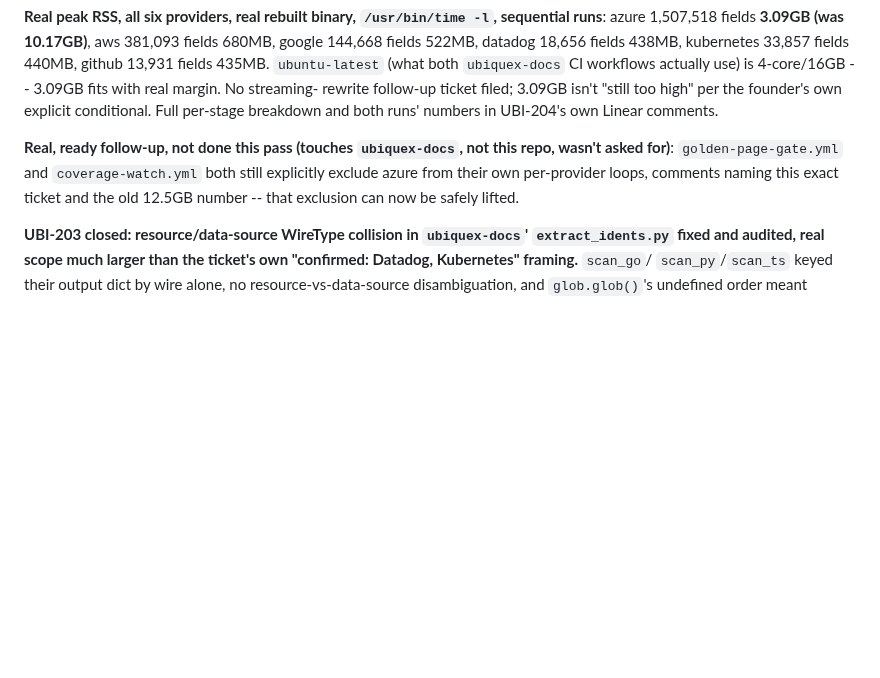
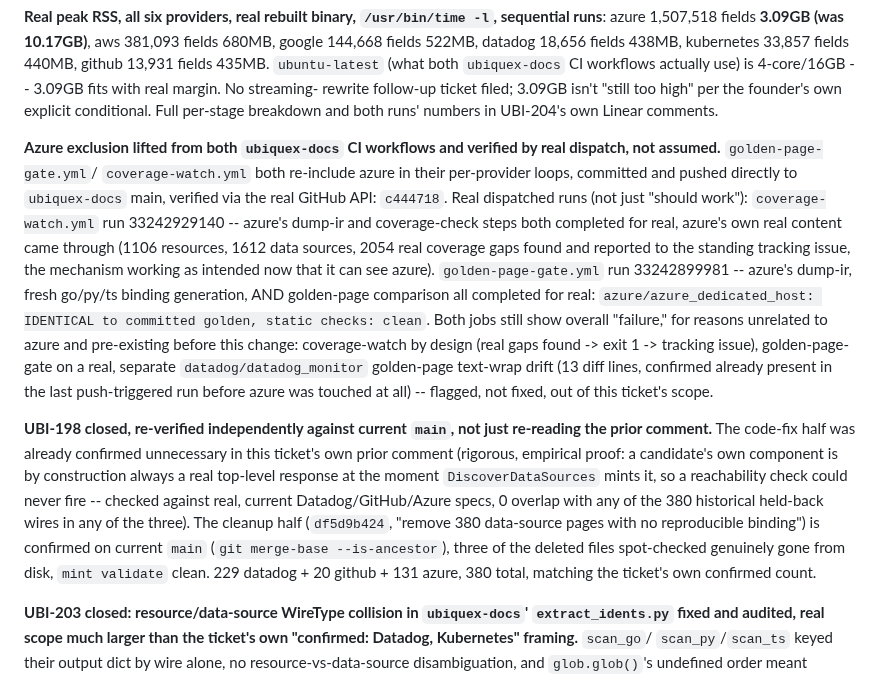
Before and after one commit to Ubiquex/ubiquex, a Markdown page: STATE.md, the part around the change. Drawn GitHub-style; blank space fills up the shorter version.

Commit message:
state: UBI-204 azure CI verified for real, UBI-198 closed

```diff
--- a/STATE.md
+++ b/STATE.md
@@ -31,11 +31,40 @@ rewrite follow-up ticket filed; 3.09GB isn't "still too high" per the
 founder's own explicit conditional. Full per-stage breakdown and both
 runs' numbers in UBI-204's own Linear comments.
 
-**Real, ready follow-up, not done this pass (touches `ubiquex-docs`,
-not this repo, wasn't asked for)**: `golden-page-gate.yml` and
-`coverage-watch.yml` both still explicitly exclude azure from their own
-per-provider loops, comments naming this exact ticket and the old
-12.5GB number -- that exclusion can now be safely lifted.
+**Azure exclusion lifted from both `ubiquex-docs` CI workflows and
+verified by real dispatch, not assumed.** `golden-page-gate.yml`/
+`coverage-watch.yml` both re-include azure in their per-provider loops,
+committed and pushed directly to `ubiquex-docs` main, verified via the
+real GitHub API: `c444718`. Real dispatched runs (not just "should
+work"): `coverage-watch.yml` run 33242929140 -- azure's dump-ir and
+coverage-check steps both completed for real, azure's own real content
+came through (1106 resources, 1612 data sources, 2054 real coverage
+gaps found and reported to the standing tracking issue, the mechanism
+working as intended now that it can see azure). `golden-page-gate.yml`
+run 33242899981 -- azure's dump-ir, fresh go/py/ts binding generation,
+AND golden-page comparison all completed for real:
+`azure/azure_dedicated_host: IDENTICAL to committed golden, static
+checks: clean`. Both jobs still show overall "failure," for reasons
+unrelated to azure and pre-existing before this change: coverage-watch
+by design (real gaps found -> exit 1 -> tracking issue), golden-page-
+gate on a real, separate `datadog/datadog_monitor` golden-page
+text-wrap drift (13 diff lines, confirmed already present in the last
+push-triggered run before azure was touched at all) -- flagged, not
+fixed, out of this ticket's scope.
+
+**UBI-198 closed, re-verified independently against current `main`, not
+just re-reading the prior comment.** The code-fix half was already
+confirmed unnecessary in this ticket's own prior comment (rigorous,
+empirical proof: a candidate's own component is by construction always
+a real top-level response at the moment `DiscoverDataSources` mints it,
+so a reachability check could never fire -- checked against real,
+current Datadog/GitHub/Azure specs, 0 overlap with any of the 380
+historical held-back wires in any of the three). The cleanup half
+(`df5d9b424`, "remove 380 data-source pages with no reproducible
+binding") is confirmed on current `main` (`git merge-base
+--is-ancestor`), three of the deleted files spot-checked genuinely gone
+from disk, `mint validate` clean. 229 datadog + 20 github + 131 azure,
+380 total, matching the ticket's own confirmed count.
 
 **UBI-203 closed: resource/data-source WireType collision in `ubiquex-docs`'
 `extract_idents.py` fixed and audited, real scope much larger than the
```
